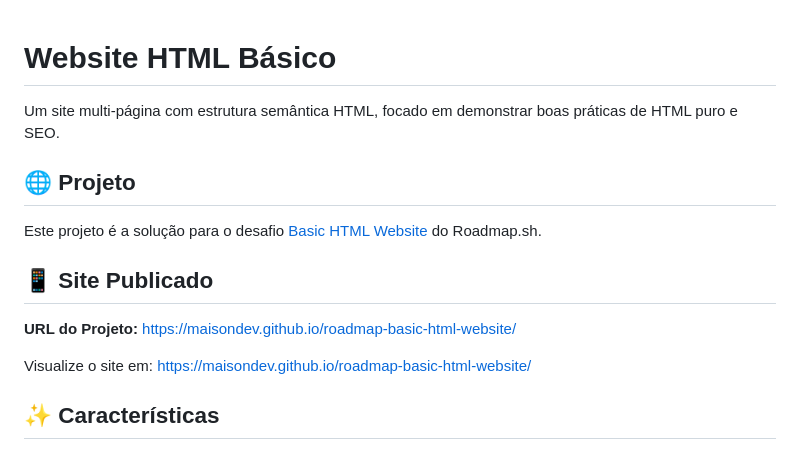
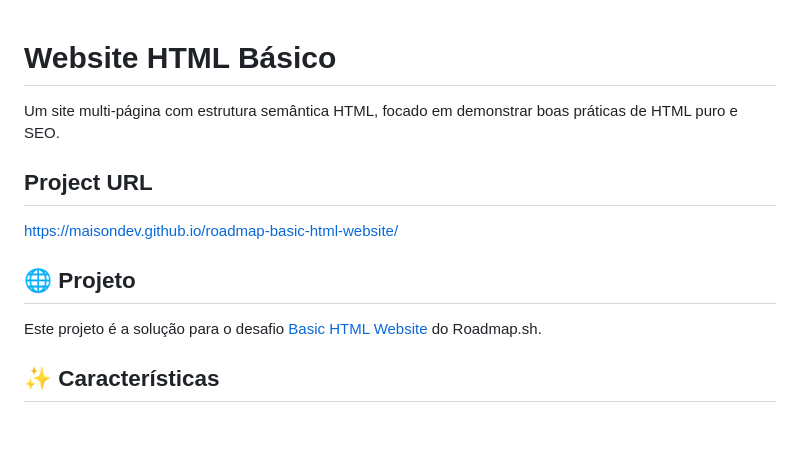
Before and after one commit to maisondev/roadmap-basic-html-website, a Markdown page: README.md, the part around the change. GitHub-like rendering; blank space fills up the shorter version.

Commit message:
docs: add explicit Project URL section to README
- Add Project URL section at the top of README for roadmap.sh submission
- Make project URL clearly identifiable
Co-Authored-By: Claude Haiku 4.5 <noreply@anthropic.com>
Claude-Session: https://claude.ai/code/session_01HM3p8s7QpxjSTYwgBqEekk

```diff
--- a/README.md
+++ b/README.md
@@ -2,15 +2,13 @@
 
 Um site multi-página com estrutura semântica HTML, focado em demonstrar boas práticas de HTML puro e SEO.
 
+## Project URL
+
+https://maisondev.github.io/roadmap-basic-html-website/
+
 ## 🌐 Projeto
 
 Este projeto é a solução para o desafio [Basic HTML Website](https://roadmap.sh/projects/basic-html-website) do Roadmap.sh.
-
-## 📱 Site Publicado
-
-**URL do Projeto:** https://maisondev.github.io/roadmap-basic-html-website/
-
-Visualize o site em: https://maisondev.github.io/roadmap-basic-html-website/
 
 ## ✨ Características
 
```
